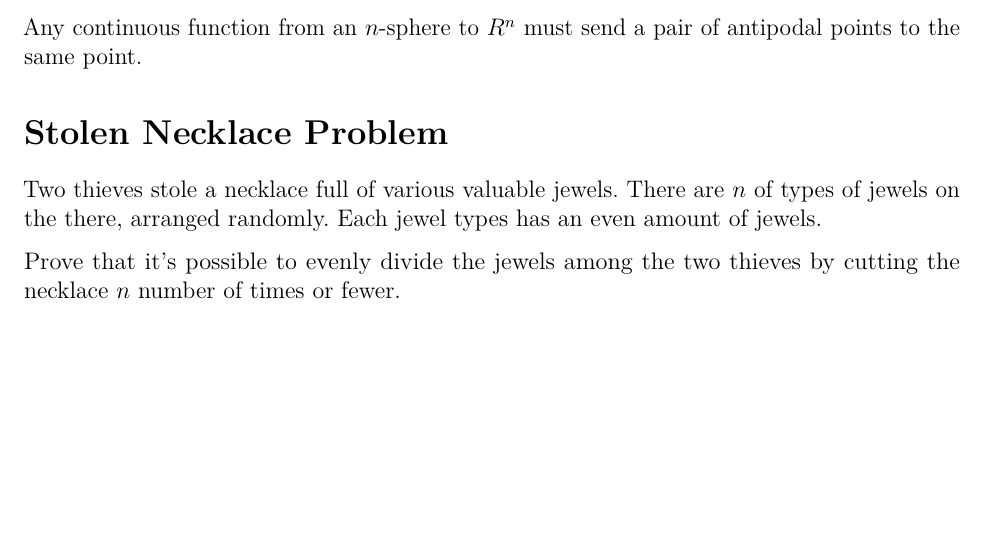
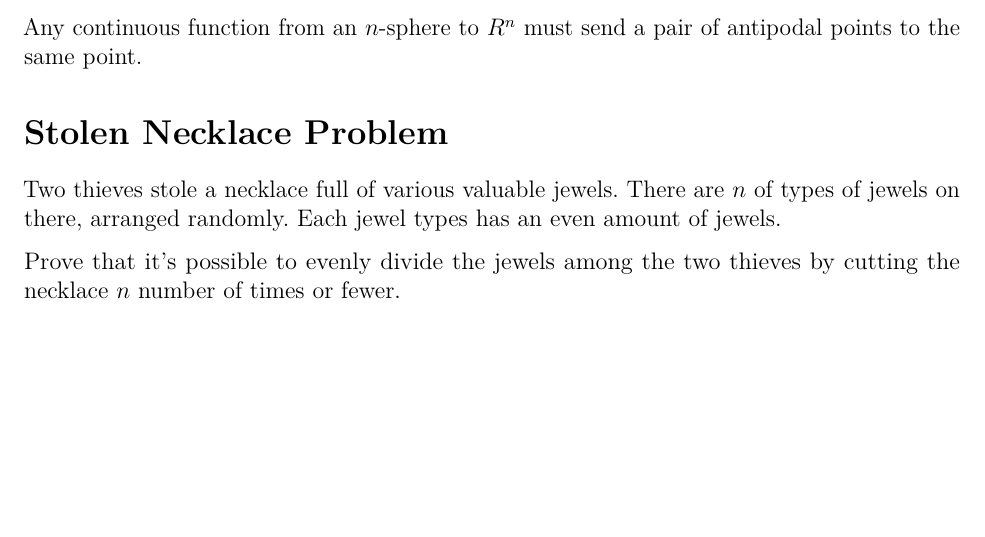
Before and after one commit to MackenzieMathClub/Lessons, a LaTeX document (Borsuk-Ulam/Borsuk-UlamWorksheet.tex): part of the page, cut so that both start at the same text. Compiled offline with pdfLaTeX.

Commit message:
Fix typo.

```diff
--- a/Borsuk-Ulam/Borsuk-UlamWorksheet.tex
+++ b/Borsuk-Ulam/Borsuk-UlamWorksheet.tex
@@ -11,7 +11,7 @@
 		Any continuous function from an $n$-sphere to $R^n$ must send a pair of antipodal points to the same point.
 	\section*{Stolen Necklace Problem}
 		Two thieves stole a necklace full of various valuable jewels.
-		There are $n$ of types of jewels on the there, arranged randomly.
+		There are $n$ of types of jewels on there, arranged randomly.
 		Each jewel types has an even amount of jewels.
 
 		Prove that it's possible to evenly divide the jewels among the two thieves by cutting the necklace $n$ number of times or fewer.
```
Also changed, not shown: Borsuk-Ulam/Borsuk-UlamWorksheet.pdf.
